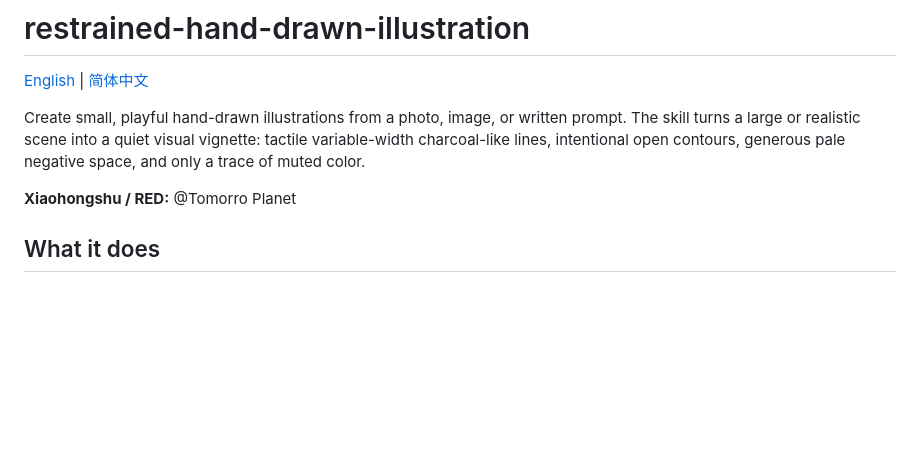
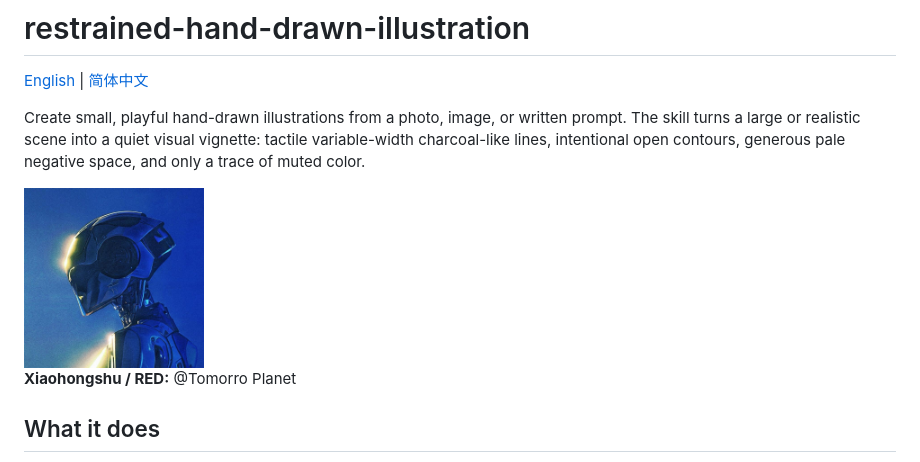
Before and after one commit to Forks-Awesome-Intelligence/restrained-hand-drawn-illustration, a Markdown page: README.md, the part around the change. Rendered like a GitHub page; pictures changed too: assets/creator-avatar.jpg (added); blank space fills up the shorter version.

Commit message:
Add creator image to README

```diff
--- a/README.md
+++ b/README.md
@@ -5,6 +5,8 @@
 <a id="english"></a>
 
 Create small, playful hand-drawn illustrations from a photo, image, or written prompt. The skill turns a large or realistic scene into a quiet visual vignette: tactile variable-width charcoal-like lines, intentional open contours, generous pale negative space, and only a trace of muted color.
+
+<img src="assets/creator-avatar.jpg" alt="Tomorro Planet" width="180" />
 
 **Xiaohongshu / RED:** @Tomorro Planet
 
```
